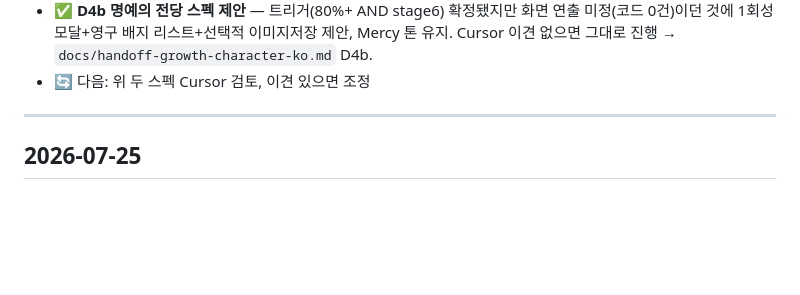
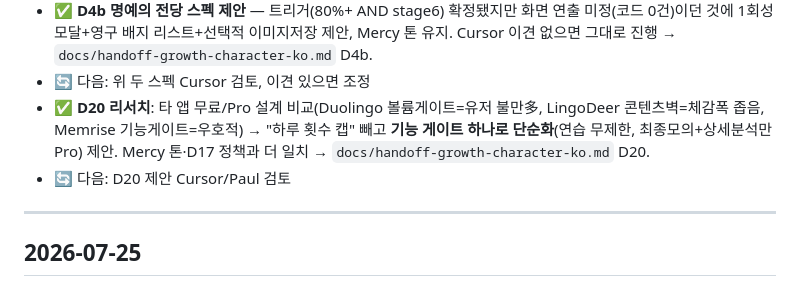
Before and after one commit to wensonjabi-p/paul-intro, a Markdown page: docs/DAILY-LOG.md, the part around the change. Rendered like a GitHub page; blank space fills up the shorter version.

Commit message:
Log: D20 free/Pro tier research entry
Co-Authored-By: Claude Sonnet 5 <noreply@anthropic.com>

```diff
--- a/docs/DAILY-LOG.md
+++ b/docs/DAILY-LOG.md
@@ -33,6 +33,9 @@
 - ✅ **D11 착수 시점 재정의** — 마스터플랜 Phase 1 스펙(localStorage v1, Pro는 매뉴얼 코드 v0, 계정은 "later")과 D11("처음부터 로그인") 불일치 발견. 실제 착수는 Lemon Squeezy 셀프서비스 결제 전환 시점으로 제안, 그 전엔 과잉설계. 임시 안전장치로 "진행상황 내보내기/가져오기" 제안 → `docs/research-readiness-data-model-ko.md` §6.
 - ✅ **D4b 명예의 전당 스펙 제안** — 트리거(80%+ AND stage6) 확정됐지만 화면 연출 미정(코드 0건)이던 것에 1회성 모달+영구 배지 리스트+선택적 이미지저장 제안, Mercy 톤 유지. Cursor 이견 없으면 그대로 진행 → `docs/handoff-growth-character-ko.md` D4b.
 - 🔄 다음: 위 두 스펙 Cursor 검토, 이견 있으면 조정
+- ✅ **D20 리서치**: 타 앱 무료/Pro 설계 비교(Duolingo 볼륨게이트=유저 불만多, LingoDeer 콘텐츠벽=체감폭 좁음, Memrise 기능게이트=우호적) → "하루 횟수 캡" 빼고 **기능 게이트 하나로 단순화**(연습 무제한, 최종모의+상세분석만 Pro) 제안. Mercy 톤·D17 정책과 더 일치 → `docs/handoff-growth-character-ko.md` D20.
+- 🔄 다음: D20 제안 Cursor/Paul 검토
+
 
 ---
 
```
